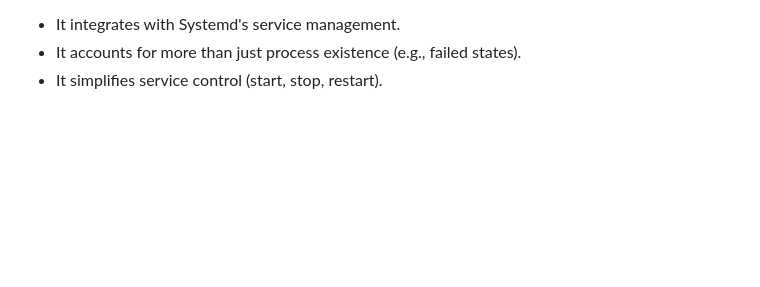
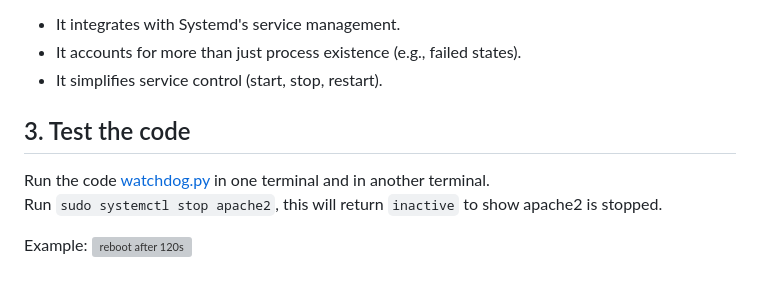
Before and after one commit to ArthurQiangLi/Lets_SAS_RPI_Websites, a Markdown page: 01_Monitoring_dashboard/how_watchdog.md, the part around the change. Rendered like a GitHub page; blank space fills up the shorter version; grey boxes are pictures that could not be loaded.

Commit message:
add test data to test 4 /5/6.

```diff
--- a/01_Monitoring_dashboard/how_watchdog.md
+++ b/01_Monitoring_dashboard/how_watchdog.md
@@ -52,3 +52,11 @@ For most use cases, **`systemctl is-active apache2`** is more robust and reliabl
 - It integrates with Systemd's service management.
 - It accounts for more than just process existence (e.g., failed states).
 - It simplifies service control (start, stop, restart).
+
+## 3. Test the code
+
+Run the code [watchdog.py](./standalone_test6_custom_watchdog.py) in one terminal and in another terminal. <br> Run
+`sudo systemctl stop apache2`, this will return `inactive` to show apache2 is stopped.
+
+Example:
+![reboot after 120s](./document_media/20241123_19h21m02s_grim.png)
```
